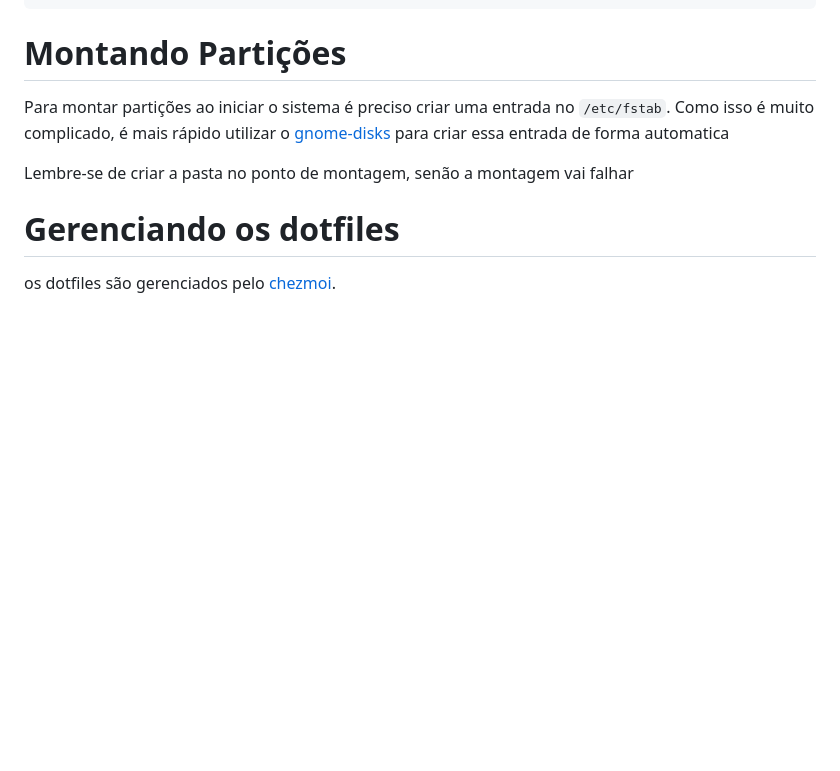
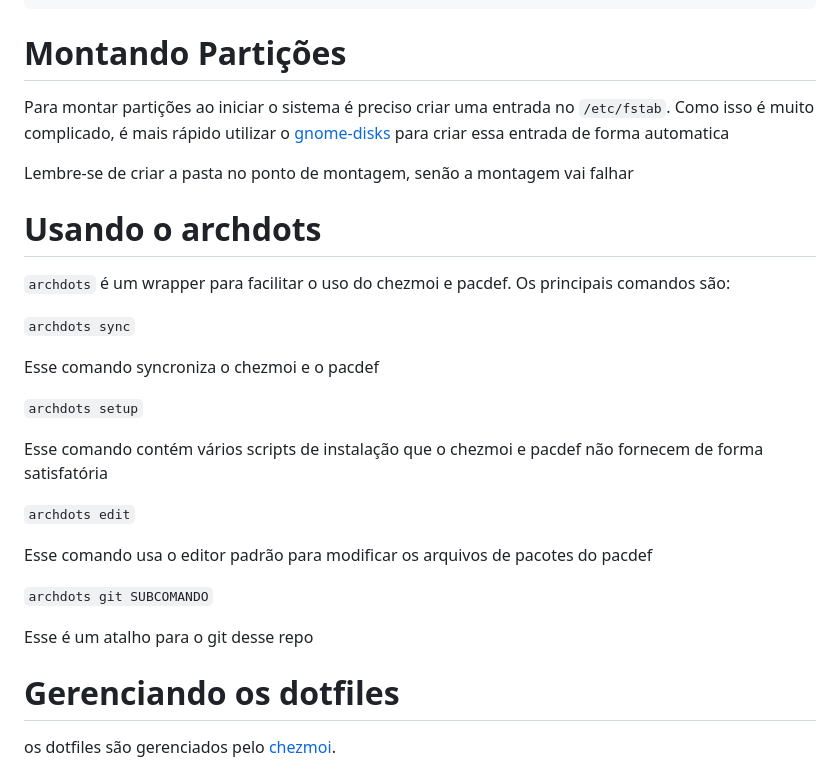
Before and after one commit to AlanJs26/arch-dotfiles, a Markdown page: README.md, the part around the change. Drawn GitHub-style; blank space fills up the shorter version.

Commit message:
N8UkHEqKnGYQpOfB 29-09-2023

```diff
--- a/README.md
+++ b/README.md
@@ -48,6 +48,25 @@ Para montar partições ao iniciar o sistema é preciso criar uma entrada no `/e
 
 Lembre-se de criar a pasta no ponto de montagem, senão a montagem vai falhar
 
+# Usando o archdots
+
+`archdots` é um wrapper para facilitar o uso do chezmoi e pacdef. Os principais comandos são:
+
+`archdots sync`
+
+Esse comando syncroniza o chezmoi e o pacdef
+
+`archdots setup`
+
+Esse comando contém vários scripts de instalação que o chezmoi e pacdef não fornecem de forma satisfatória
+
+`archdots edit`
+
+Esse comando usa o editor padrão para modificar os arquivos de pacotes do pacdef
+
+`archdots git SUBCOMANDO`
+
+Esse é um atalho para o git desse repo
 
 # Gerenciando os dotfiles
 
```
